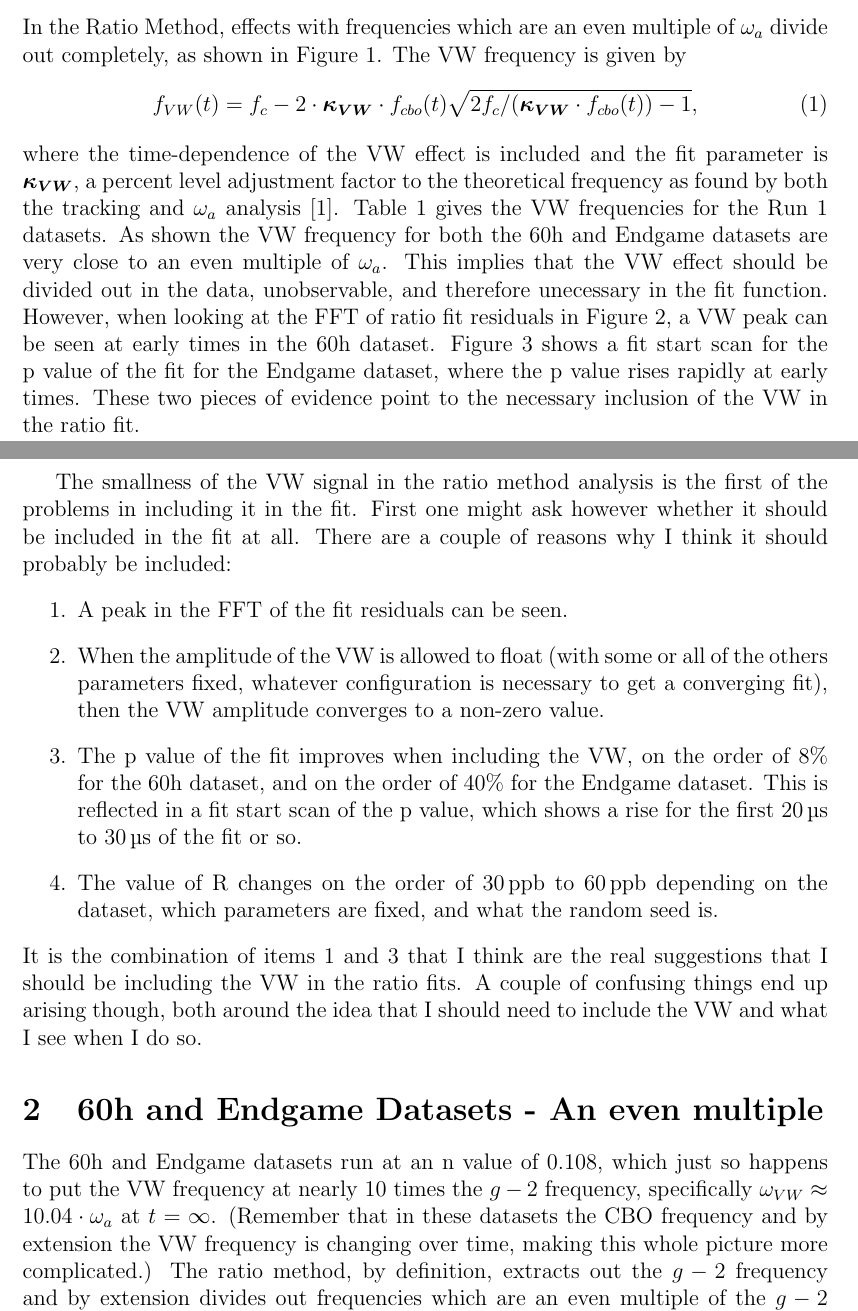
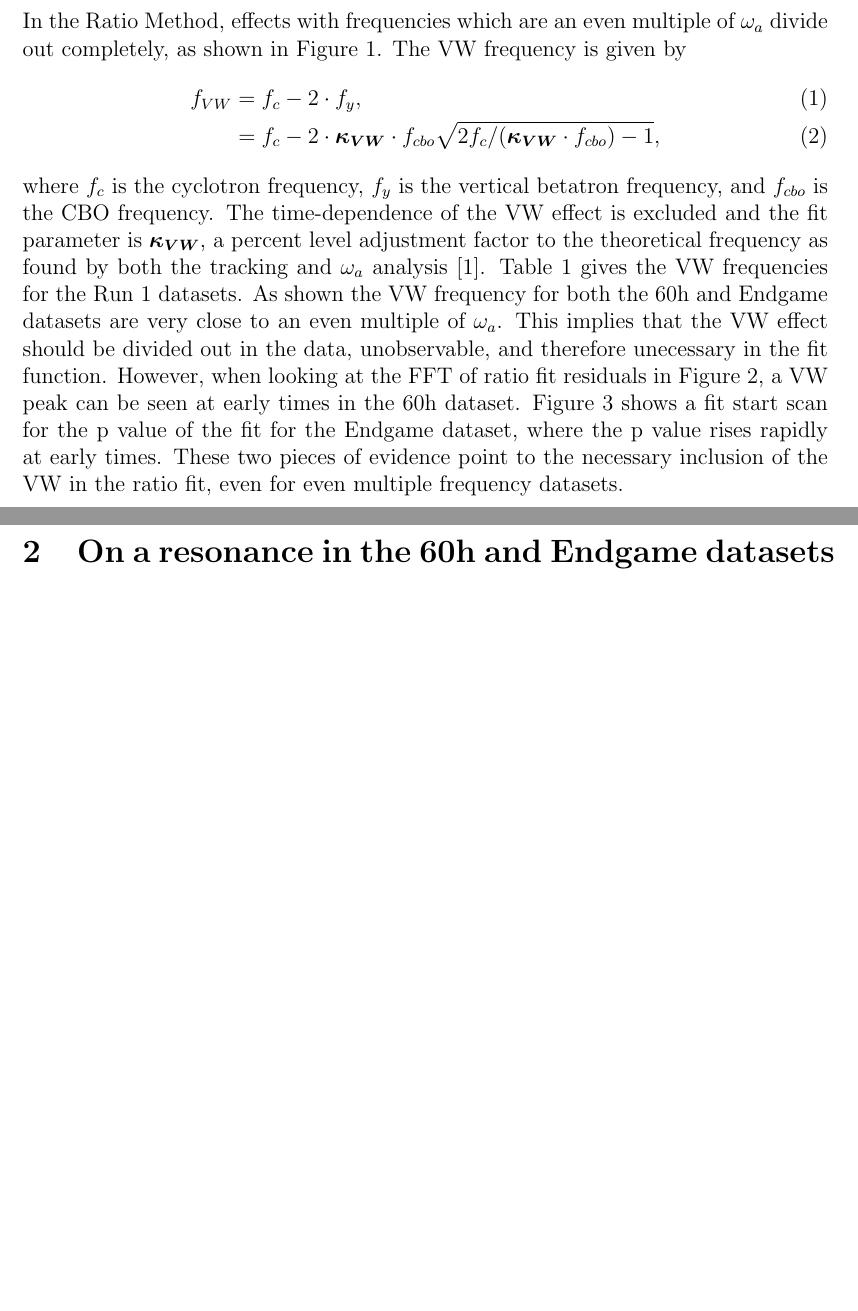
Before and after one commit to nkinnaird/VWinRatioMethod, a LaTeX paper (VWinRatioMethod.tex): two parts of pages 1 and 5 of 9, joined at a grey line, cut so that both start at the same text, the shorter picture padded with empty space. The pictures show the PDF file VWinRatioMethod.pdf that the author committed with the source.

Commit message:
Cleaning up note from old content which doesn't apply as much anymore/is rehashed.

```diff
--- a/VWinRatioMethod.tex
+++ b/VWinRatioMethod.tex
@@ -55,9 +55,10 @@ This note details the handling of the vertical waist (VW) effect in the Ratio Me
 
 In the Ratio Method, effects with frequencies which are an even multiple of \wa divide out completely, as shown in \figref{fig:ToyMCVW}. The VW frequency is given by
     \begin{align} \label{eq:VWfreqKappa}
-        f_{VW}(t) = f_{c} - 2 \cdot \boldsymbol{\kappa_{VW}} \cdot f_{cbo}(t)\sqrt{2f_{c}/(\boldsymbol{\kappa_{VW}} \cdot f_{cbo}(t))-1},
+        f_{VW} &= f_{c} - 2 \cdot f_{y}, \\
+               &= f_{c} - 2 \cdot \boldsymbol{\kappa_{VW}} \cdot f_{cbo}\sqrt{2f_{c}/(\boldsymbol{\kappa_{VW}} \cdot f_{cbo})-1},
     \end{align}
-where the time-dependence of the VW effect is included and the fit parameter is $\boldsymbol{\kappa_{VW}}$, a percent level adjustment factor to the theoretical frequency as found by both the tracking and \wa analysis \cite{cbofrequency}. Table \ref{tab:Run1Datasets} gives the VW frequencies for the Run~1 datasets. As shown the VW frequency for both the 60h and Endgame datasets are very close to an even multiple of \wa. This implies that the VW effect should be divided out in the data, unobservable, and therefore unecessary in the fit function. However, when looking at the FFT of ratio fit residuals in \figref{fig:FFT_3param}, a VW peak can be seen at early times in the 60h dataset. \figref{fig:Pvalue_Endgame} shows a fit start scan for the p value of the fit for the Endgame dataset, where the p value rises rapidly at early times. These two pieces of evidence point to the necessary inclusion of the VW in the ratio fit.
+where $f_{c}$ is the cyclotron frequency, $f_{y}$ is the vertical betatron frequency, and $f_{cbo}$ is the CBO frequency. The time-dependence of the VW effect is excluded and the fit parameter is $\boldsymbol{\kappa_{VW}}$, a percent level adjustment factor to the theoretical frequency as found by both the tracking and \wa analysis \cite{cbofrequency}. Table \ref{tab:Run1Datasets} gives the VW frequencies for the Run~1 datasets. As shown the VW frequency for both the 60h and Endgame datasets are very close to an even multiple of \wa. This implies that the VW effect should be divided out in the data, unobservable, and therefore unecessary in the fit function. However, when looking at the FFT of ratio fit residuals in \figref{fig:FFT_3param}, a VW peak can be seen at early times in the 60h dataset. \figref{fig:Pvalue_Endgame} shows a fit start scan for the p value of the fit for the Endgame dataset, where the p value rises rapidly at early times. These two pieces of evidence point to the necessary inclusion of the VW in the ratio fit, even for even multiple frequency datasets.
 
 
 \begin{table}[]
@@ -142,26 +143,19 @@ where the time-dependence of the VW effect is included and the fit parameter is
 \end{figure}
 
 
-\clearpage
+
+\section{On a resonance in the 60h and Endgame datasets}
 
 
 
 
 
-
-The smallness of the VW signal in the ratio method analysis is the first of the problems in including it in the fit. First one might ask however whether it should be included in the fit at all. There are a couple of reasons why I think it should probably be included:
-\begin{enumerate}
-	\item\label{item:FFTpeak}{A peak in the FFT of the fit residuals can be seen.}
-	\item\label{item:VWamp}{When the amplitude of the VW is allowed to float (with some or all of the others parameters fixed, whatever configuration is necessary to get a converging fit), then the VW amplitude converges to a non-zero value.}
-	\item\label{item:pVal}{The p value of the fit improves when including the VW, on the order of 8\% for the 60h dataset, and on the order of 40\% for the Endgame dataset. This is reflected in a fit start scan of the p value, which shows a rise for the first \SIrange{20}{30}{\micro s} of the fit or so.}
-	\item\label{item:Rchange}{The value of R changes on the order of \SIrange{30}{60}{ppb} depending on the dataset, which parameters are fixed, and what the random seed is.}
-\end{enumerate}
-It is the combination of items \ref{item:FFTpeak} and \ref{item:pVal} that I think are the real suggestions that I should be including the VW in the ratio fits. A couple of confusing things end up arising though, both around the idea that I should need to include the VW and what I see when I do so.
+% The value of R changes on the order of \SIrange{30}{60}{ppb} depending on the dataset, which parameters are fixed, and what the random seed is.
 
 
-\section{60h and Endgame Datasets - An even multiple}
 
-The 60h and Endgame datasets run at an n value of 0.108, which just so happens to put the VW frequency at nearly 10 times the \gmtwo frequency, specifically $\omega_{VW} \approx 10.04 \cdot \omega_{a}$ at $t = \infty$. (Remember that in these datasets the CBO frequency and by extension the VW frequency is changing over time, making this whole picture more complicated.) The ratio method, by definition, extracts out the \gmtwo frequency and by extension divides out frequencies which are an even multiple of the \gmtwo frequency. This can be seen in \figref{fig:VW1x-10x}, and the same is shown in a different way in \figref{fig:VWRatioDiff}. Because of this, I would expect for there to be no signal for the VW effect in the 60h and Endgame datasets. My only guess for why it still appears is that the VW frequency is changing over the course of a fill, so it still gets into the data in a way that can be seen.
+
+\clearpage
 
 
 
```
Also changed, not shown: VWinRatioMethod.pdf.
